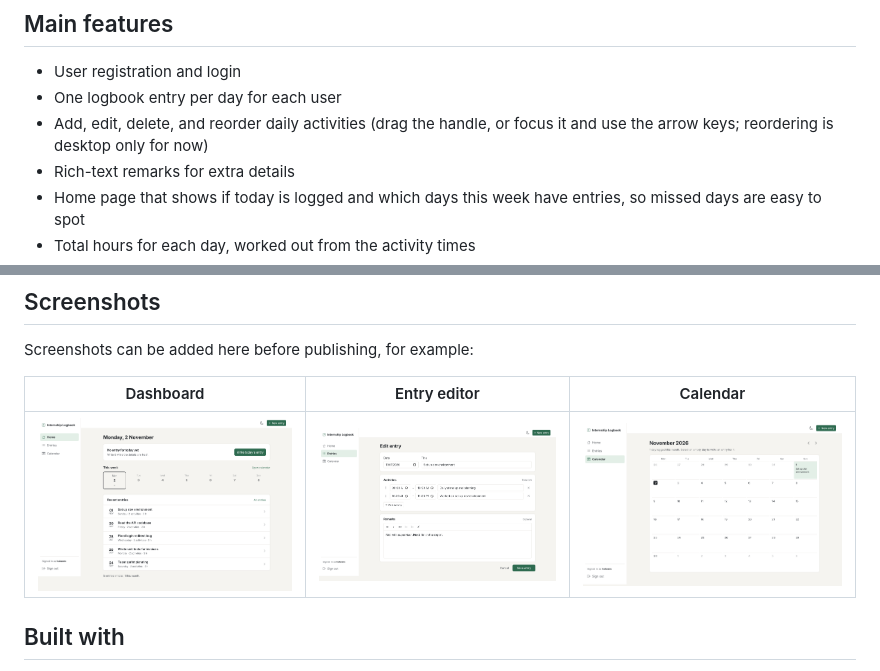
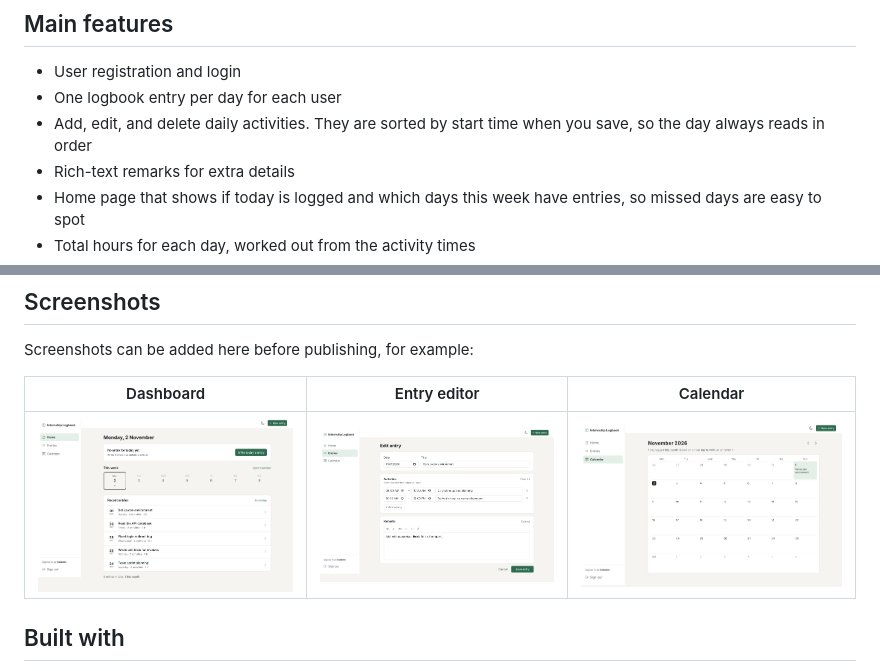
Before and after one commit to hakeemnzri/internship-logbook, a Markdown page: README.md, 2 parts joined by grey strips. Drawn GitHub-style; pictures changed too: screenshots/entry-editor.png.

```diff
--- a/README.md
+++ b/README.md
@@ -10,7 +10,7 @@ The app lets each user create a personal internship logbook. A daily entry can i
 
 - User registration and login
 - One logbook entry per day for each user
-- Add, edit, delete, and reorder daily activities (drag the handle, or focus it and use the arrow keys; reordering is desktop only for now)
+- Add, edit, and delete daily activities. They are sorted by start time when you save, so the day always reads in order
 - Rich-text remarks for extra details
 - Home page that shows if today is logged and which days this week have entries, so missed days are easy to spot
 - Total hours for each day, worked out from the activity times
```
Also changed, not shown: 5 other files.
